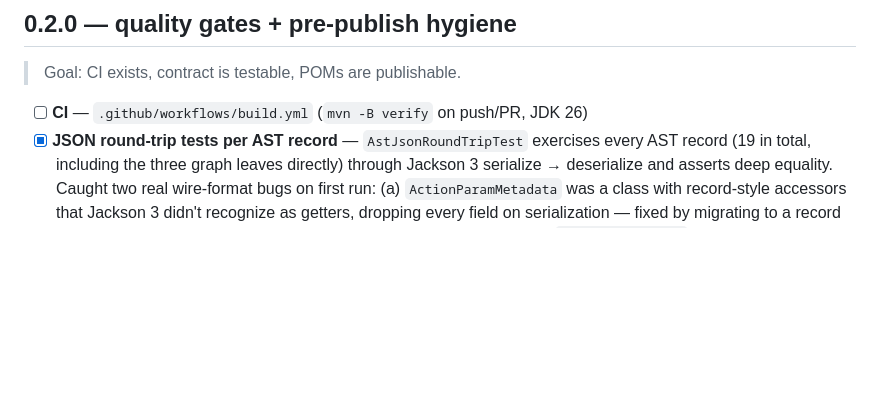
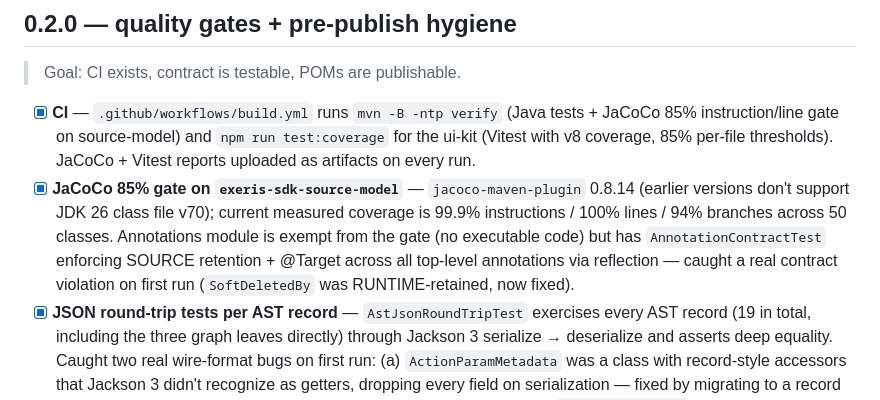
Before and after one commit to exeris-systems/exeris-sdk, a Markdown page: ROADMAP.md, the part around the change. Drawn GitHub-style; blank space fills up the shorter version.

Commit message:
docs(roadmap): mark CI + JaCoCo gate shipped in 0.2.0
Co-Authored-By: Claude Opus 4.8 (1M context) <noreply@anthropic.com>

```diff
--- a/ROADMAP.md
+++ b/ROADMAP.md
@@ -21,7 +21,8 @@ This file tracks scope per milestone. Items marked `[ ]` are open; `[x]` shipped
 
 > Goal: CI exists, contract is testable, POMs are publishable.
 
-- [ ] **CI** — `.github/workflows/build.yml` (`mvn -B verify` on push/PR, JDK 26)
+- [x] **CI** — `.github/workflows/build.yml` runs `mvn -B -ntp verify` (Java tests + JaCoCo 85% instruction/line gate on source-model) and `npm run test:coverage` for the ui-kit (Vitest with v8 coverage, 85% per-file thresholds). JaCoCo + Vitest reports uploaded as artifacts on every run.
+- [x] **JaCoCo 85% gate on `exeris-sdk-source-model`** — `jacoco-maven-plugin` 0.8.14 (earlier versions don't support JDK 26 class file v70); current measured coverage is 99.9% instructions / 100% lines / 94% branches across 50 classes. Annotations module is exempt from the gate (no executable code) but has `AnnotationContractTest` enforcing SOURCE retention + @Target across all top-level annotations via reflection — caught a real contract violation on first run (`SoftDeletedBy` was RUNTIME-retained, now fixed).
 - [x] **JSON round-trip tests per AST record** — `AstJsonRoundTripTest` exercises every AST record (19 in total, including the three graph leaves directly) through Jackson 3 serialize → deserialize and asserts deep equality. Caught two real wire-format bugs on first run: (a) `ActionParamMetadata` was a class with record-style accessors that Jackson 3 didn't recognize as getters, dropping every field on serialization — fixed by migrating to a record (consistent with all other AST types); (b) Jackson 3 strict-mode rejects `null → primitive` coercion that Jackson 2 tolerated — `FAIL_ON_NULL_FOR_PRIMITIVES=false` requirement documented in `eu.exeris.sdk.sourcemodel.ast` package-info as a consumer contract. Known limitation: `@JsonInclude(NON_DEFAULT)` on `FieldMetadata` drops `Long(0)` because Jackson 3's NON_DEFAULT treats boxed-zero as "empty" — tracked under Field/Validation overlap fix
 - [x] **Java 26 baseline rationale** in README (kernel ↔ Panama/VT requirement) — explains why 26 is required (kernel uses Virtual Threads + Panama FFM, processor must match consumer's `javac`), so teams on 21 LTS don't assume the baseline is an oversight
 - [x] **Field/Validation overlap fix** — picked canonical locations: `required` lives on `@Field` (it's a field-shape property, not a validation rule); `inCreate`/`inUpdate` stay on `@Field` (form-lifecycle scope). `@Validation.required` and `@Validation.validateOn` are now `@Deprecated(forRemoval = true)` with javadoc pointing at the canonical attributes — to be dropped in 1.0.0. Documented end-to-end in `eu.exeris.sdk.annotation` and `eu.exeris.sdk.sourcemodel.ast` package-info. Wider `min`/`max`/`pattern` overlap between `FieldMetadata` and `ValidationMetadata` is documented and deferred to the 0.6–0.9 cleanup phase, where budgetHQ usage will inform the right cut
```
